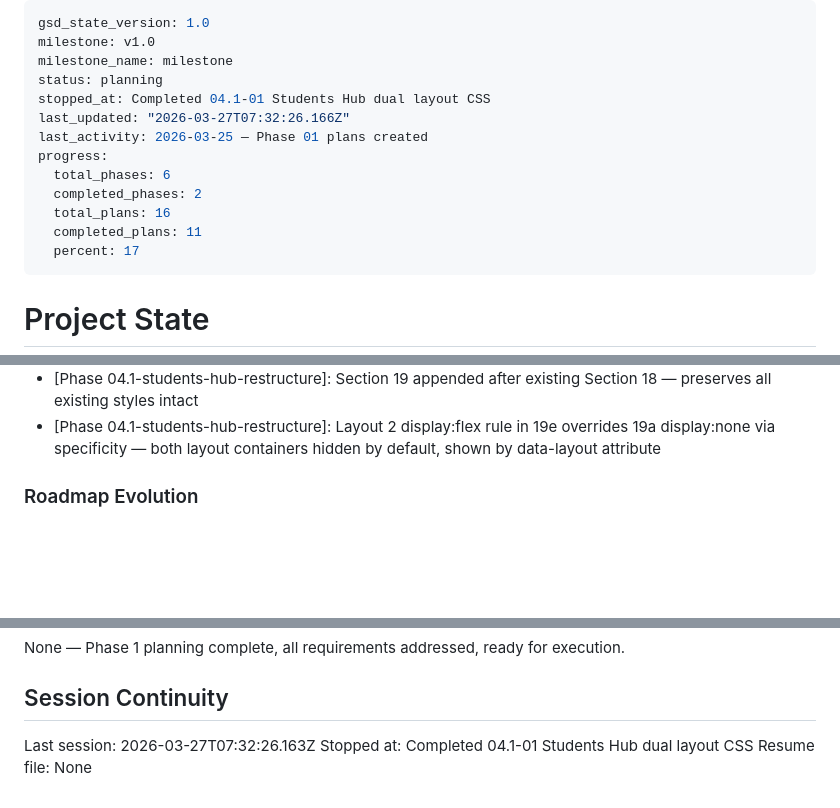
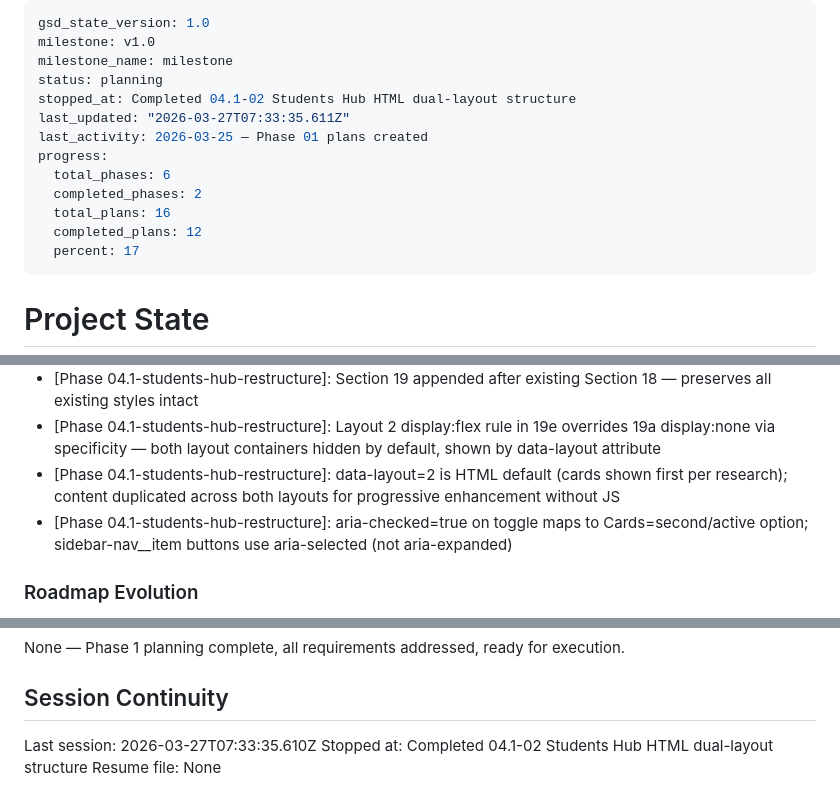
Before and after one commit to ibarron9216/ibarron.dev, a Markdown page: .planning/STATE.md, 3 parts joined by grey strips. Rendered like a GitHub page; blank space fills up the shorter version.

Commit message:
docs(04.1-02): complete Students Hub HTML dual-layout structure plan
- Create 04.1-02-SUMMARY.md documenting HTML rewrite outcomes
- Update STATE.md: progress to 75%, add decisions, record metrics
- Update ROADMAP.md: phase 04.1 now 2 of 4 plans complete

```diff
--- a/.planning/STATE.md
+++ b/.planning/STATE.md
@@ -3,14 +3,14 @@ gsd_state_version: 1.0
 milestone: v1.0
 milestone_name: milestone
 status: planning
-stopped_at: Completed 04.1-01 Students Hub dual layout CSS
-last_updated: "2026-03-27T07:32:26.166Z"
+stopped_at: Completed 04.1-02 Students Hub HTML dual-layout structure
+last_updated: "2026-03-27T07:33:35.611Z"
 last_activity: 2026-03-25 — Phase 01 plans created
 progress:
   total_phases: 6
   completed_phases: 2
   total_plans: 16
-  completed_plans: 11
+  completed_plans: 12
   percent: 17
 ---
 
@@ -112,6 +113,8 @@ Recent decisions affecting current work:
 - [Phase 04-students-hub]: prefersReducedMotion() checked as function (not cached) to always reflect current OS setting
 - [Phase 04.1-students-hub-restructure]: Section 19 appended after existing Section 18 — preserves all existing styles intact
 - [Phase 04.1-students-hub-restructure]: Layout 2 display:flex rule in 19e overrides 19a display:none via specificity — both layout containers hidden by default, shown by data-layout attribute
+- [Phase 04.1-students-hub-restructure]: data-layout=2 is HTML default (cards shown first per research); content duplicated across both layouts for progressive enhancement without JS
+- [Phase 04.1-students-hub-restructure]: aria-checked=true on toggle maps to Cards=second/active option; sidebar-nav__item buttons use aria-selected (not aria-expanded)
 
 ### Roadmap Evolution
 
@@ -130,6 +133,6 @@ None — Phase 1 planning complete, all requirements addressed, ready for execut
 
 ## Session Continuity
 
-Last session: 2026-03-27T07:32:26.163Z
-Stopped at: Completed 04.1-01 Students Hub dual layout CSS
+Last session: 2026-03-27T07:33:35.610Z
+Stopped at: Completed 04.1-02 Students Hub HTML dual-layout structure
 Resume file: None
```
Also changed, not shown: other parts of .planning/STATE.md (+1 -0 lines), .planning/ROADMAP.md (+1 -1 lines), 1 other file.
